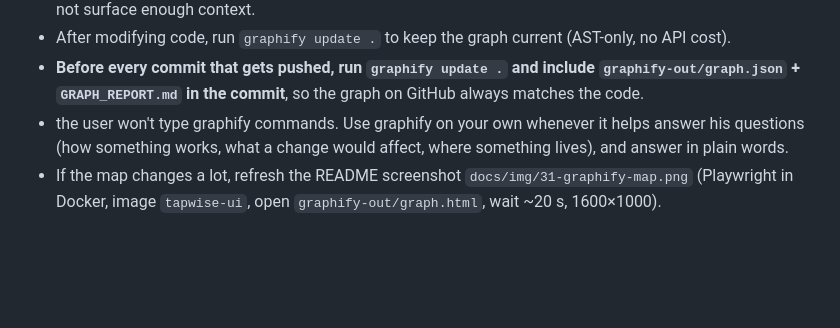
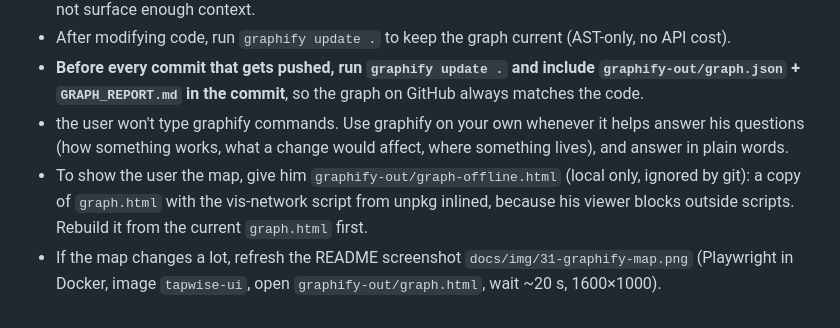
Before and after one commit to Javimetro/nfc-idea-finder, a Markdown page: CLAUDE.md, the part around the change. Drawn GitHub-style; blank space fills up the shorter version.

Commit message:
CLAUDE.md: show the user the self-contained offline copy of the graphify map
Co-Authored-By: Claude Opus 5.5 <noreply@anthropic.com>

```diff
--- a/CLAUDE.md
+++ b/CLAUDE.md
@@ -60,4 +60,5 @@ Rules:
 - After modifying code, run `graphify update .` to keep the graph current (AST-only, no API cost).
 - **Before every commit that gets pushed, run `graphify update .` and include `graphify-out/graph.json` + `GRAPH_REPORT.md` in the commit**, so the graph on GitHub always matches the code.
 - the user won't type graphify commands. Use graphify on your own whenever it helps answer his questions (how something works, what a change would affect, where something lives), and answer in plain words.
+- To show the user the map, give him `graphify-out/graph-offline.html` (local only, ignored by git): a copy of `graph.html` with the vis-network script from unpkg inlined, because his viewer blocks outside scripts. Rebuild it from the current `graph.html` first.
 - If the map changes a lot, refresh the README screenshot `docs/img/31-graphify-map.png` (Playwright in Docker, image `tapwise-ui`, open `graphify-out/graph.html`, wait ~20 s, 1600×1000).
```
